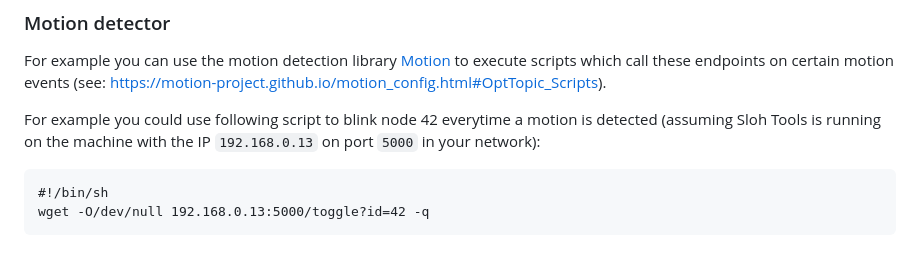
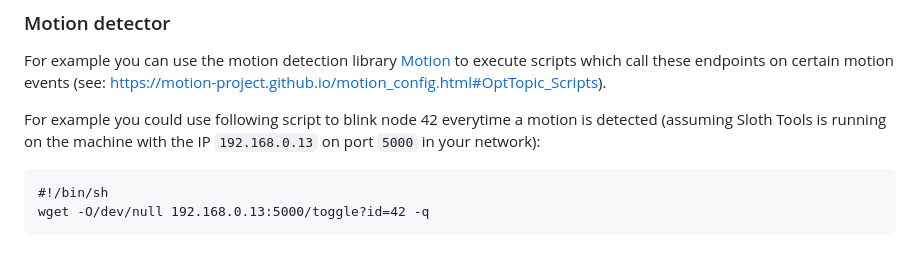
Before and after one commit to mbarde/sloth-tools, a Markdown page: README.md, the part around the change. GitHub-like rendering.

Commit message:
Update README.md
fix typo

````diff
--- a/README.md
+++ b/README.md
@@ -92,7 +92,7 @@ Once running you can access Sloth Tools via the provided web application. But yo
 
 For example you can use the motion detection library [Motion](https://motion-project.github.io/) to execute scripts which call these endpoints on certain motion events (see: https://motion-project.github.io/motion_config.html#OptTopic_Scripts).
 
-For example you could use following script to blink node 42 everytime a motion is detected (assuming Sloh Tools is running on the machine with the IP `192.168.0.13` on port `5000` in your network):
+For example you could use following script to blink node 42 everytime a motion is detected (assuming Sloth Tools is running on the machine with the IP `192.168.0.13` on port `5000` in your network):
 
 ```
 #!/bin/sh
````
